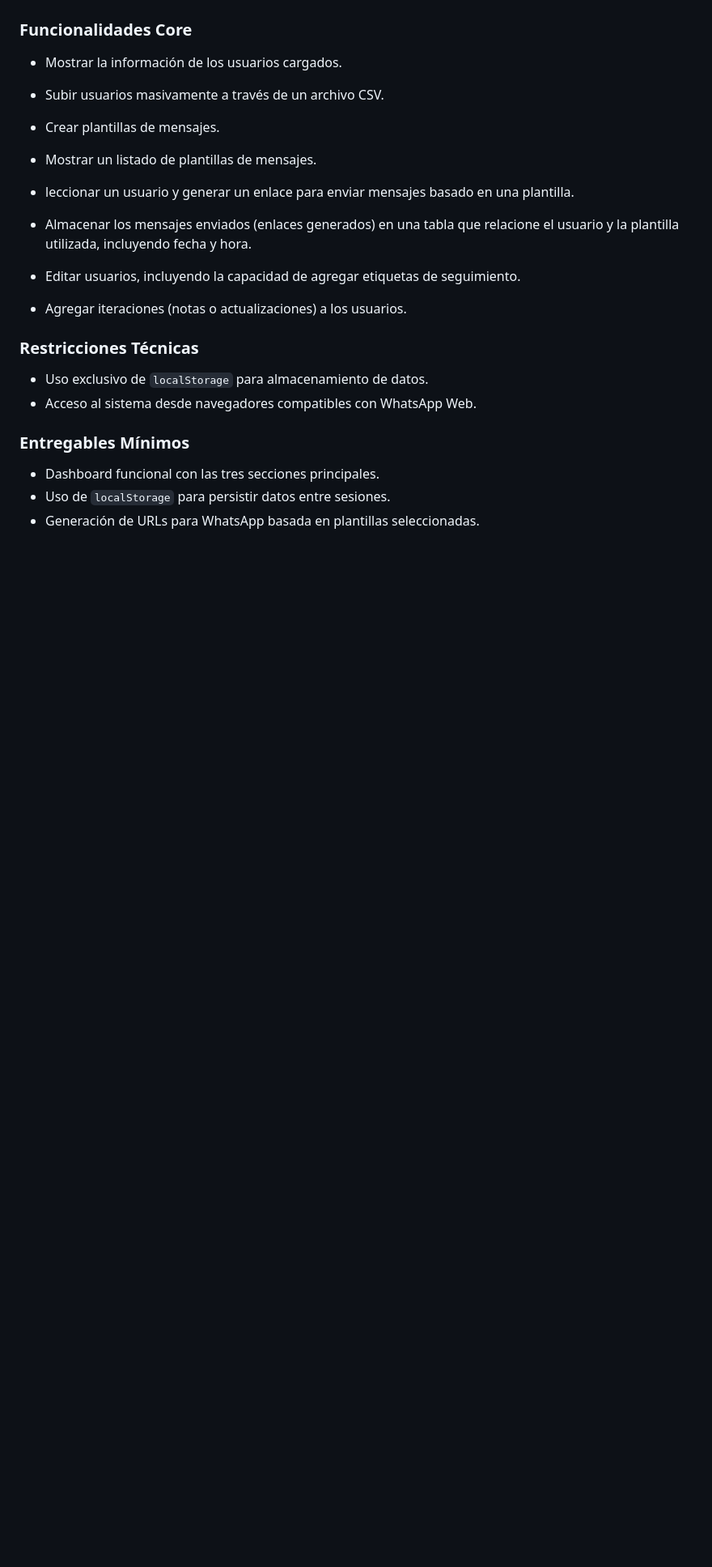
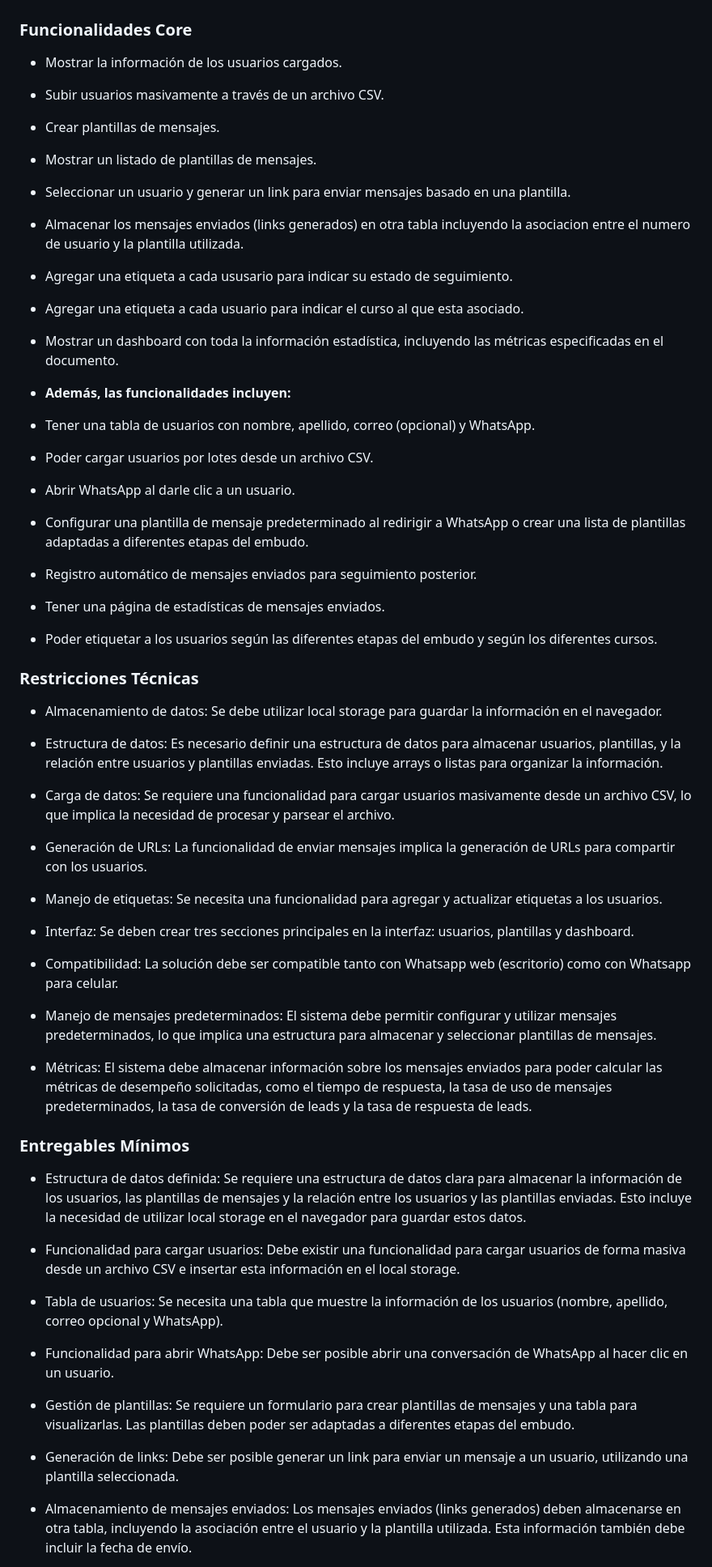
Before and after one commit to antony190599/repensar-crm, a Markdown page: docs/requirements.md, the part around the change printed below. Shown: that part at 81% size. Drawn GitHub-style; blank space fills up the shorter version.

```diff
--- a/docs/requirements.md
+++ b/docs/requirements.md
@@ -64,19 +64,62 @@ El sistema busca optimizar el flujo de gestión de leads mediante la creación d
 
 - Mostrar un listado de plantillas de mensajes.
 
-- leccionar un usuario y generar un enlace para enviar mensajes basado en una plantilla.
+- Seleccionar un usuario y generar un link para enviar mensajes basado en una plantilla.
 
-- Almacenar los mensajes enviados (enlaces generados) en una tabla que relacione el usuario y la plantilla utilizada, incluyendo fecha y hora.
+- Almacenar los mensajes enviados (links generados) en otra tabla incluyendo la asociacion entre el numero de usuario y la    plantilla utilizada.
 
-- Editar usuarios, incluyendo la capacidad de agregar etiquetas de seguimiento.
+- Agregar una etiqueta a cada ususario para indicar su estado de seguimiento.
 
-- Agregar iteraciones (notas o actualizaciones) a los usuarios.
+- Agregar una etiqueta a cada usuario para indicar el curso al que esta asociado.
+
+- Mostrar un dashboard con toda la información estadística, incluyendo las métricas especificadas en el documento.
+
+- **Además, las funcionalidades incluyen:**
+- Tener una tabla de usuarios con nombre, apellido, correo (opcional) y WhatsApp.
+
+- Poder cargar usuarios por lotes desde un archivo CSV.
+
+- Abrir WhatsApp al darle clic a un usuario.
+
+- Configurar una plantilla de mensaje predeterminado al redirigir a WhatsApp o crear una lista de plantillas adaptadas a diferentes etapas del embudo.
+
+- Registro automático de mensajes enviados para seguimiento posterior.
+
+- Tener una página de estadísticas de mensajes enviados.
+
+- Poder etiquetar a los usuarios según las diferentes etapas del embudo y según los diferentes cursos.
 
 ### Restricciones Técnicas
-- Uso exclusivo de `localStorage` para almacenamiento de datos.
-- Acceso al sistema desde navegadores compatibles con WhatsApp Web.
+- Almacenamiento de datos: Se debe utilizar local storage para guardar la información en el navegador.
+
+- Estructura de datos: Es necesario definir una estructura de datos para almacenar usuarios, plantillas, y la relación entre usuarios y plantillas enviadas. Esto incluye arrays o listas para organizar la información.
+
+- Carga de datos: Se requiere una funcionalidad para cargar usuarios masivamente desde un archivo CSV, lo que implica la necesidad de procesar y parsear el archivo.
+
+- Generación de URLs: La funcionalidad de enviar mensajes implica la generación de URLs para compartir con los usuarios.
+
+- Manejo de etiquetas: Se necesita una funcionalidad para agregar y actualizar etiquetas a los usuarios.
+
+- Interfaz: Se deben crear tres secciones principales en la interfaz: usuarios, plantillas y dashboard.
+
+- Compatibilidad: La solución debe ser compatible tanto con Whatsapp web (escritorio) como con Whatsapp para celular.
+
+- Manejo de mensajes predeterminados: El sistema debe permitir configurar y utilizar mensajes predeterminados, lo que implica una estructura para almacenar y seleccionar plantillas de mensajes.
+
+- Métricas: El sistema debe almacenar información sobre los mensajes enviados para poder calcular las métricas de desempeño solicitadas, como el tiempo de respuesta, la tasa de uso de mensajes predeterminados, la tasa de conversión de leads y la tasa de respuesta de leads.
 
 ### Entregables Mínimos
-- Dashboard funcional con las tres secciones principales.
-- Uso de `localStorage` para persistir datos entre sesiones.
-- Generación de URLs para WhatsApp basada en plantillas seleccionadas.
+- Estructura de datos definida: Se requiere una estructura de datos clara para almacenar la información de los usuarios, las plantillas de mensajes y la relación entre los usuarios y las plantillas enviadas. Esto incluye la necesidad de utilizar local storage en el navegador para guardar estos datos.
+
+- Funcionalidad para cargar usuarios: Debe existir una funcionalidad para cargar usuarios de forma masiva desde un archivo CSV e insertar esta información en el local storage.
+
+- Tabla de usuarios: Se necesita una tabla que muestre la información de los usuarios (nombre, apellido, correo opcional y WhatsApp).
+
+- Funcionalidad para abrir WhatsApp: Debe ser posible abrir una conversación de WhatsApp al hacer clic en un usuario.
+
+- Gestión de plantillas: Se requiere un formulario para crear plantillas de mensajes y una tabla para visualizarlas. Las plantillas deben poder ser adaptadas a diferentes etapas del embudo.
+
+- Generación de links: Debe ser posible generar un link para enviar un mensaje a un usuario, utilizando una plantilla seleccionada.
+
+- Almacenamiento de mensajes enviados: Los mensajes enviados (links generados) deben almacenarse en otra tabla, incluyendo la asociación entre el usuario y la plantilla utilizada. Esta información también debe incluir la fecha de envío.
+
```
Also changed, not shown: other parts of docs/requirements.md (+21 -0 lines), docs/user-stories.md (+92 -86 lines).
